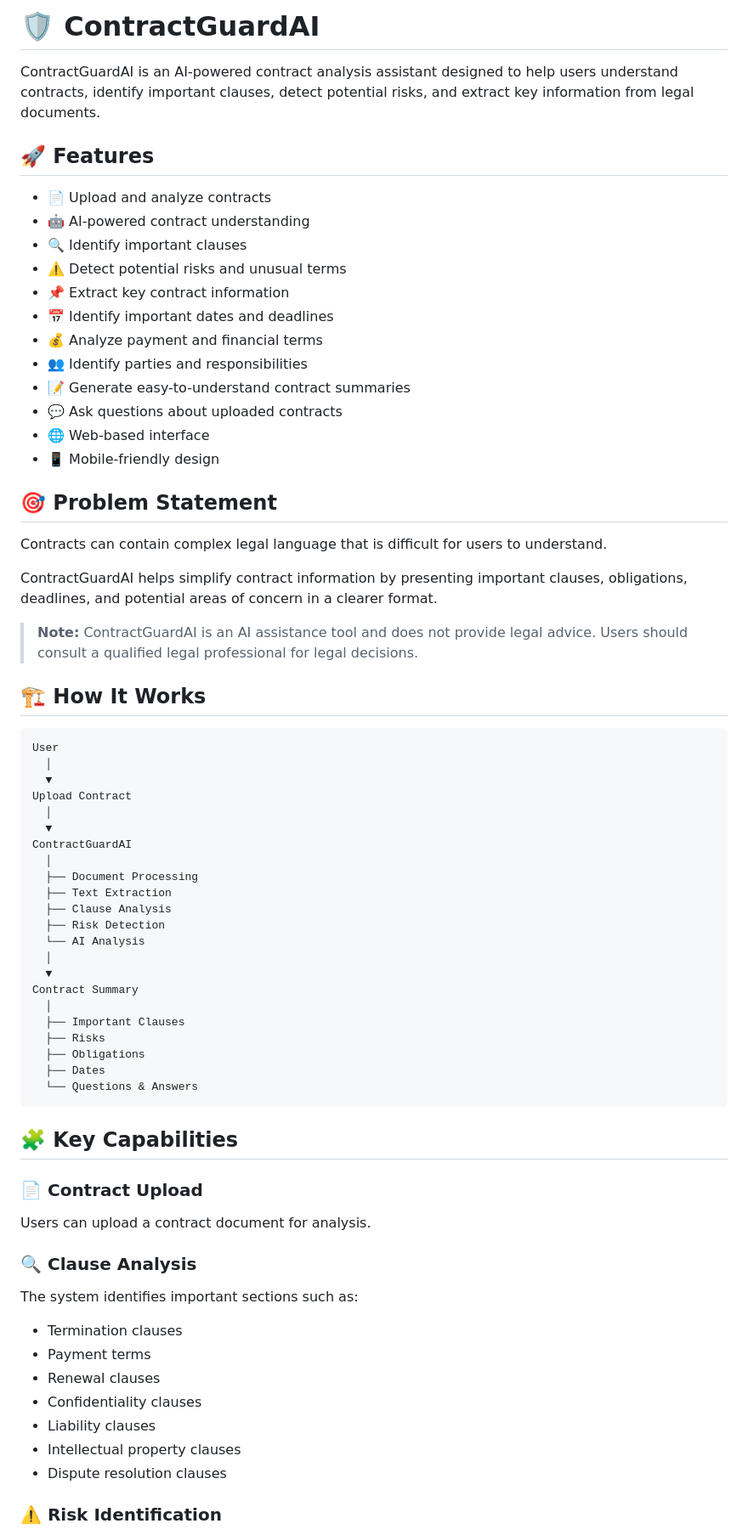
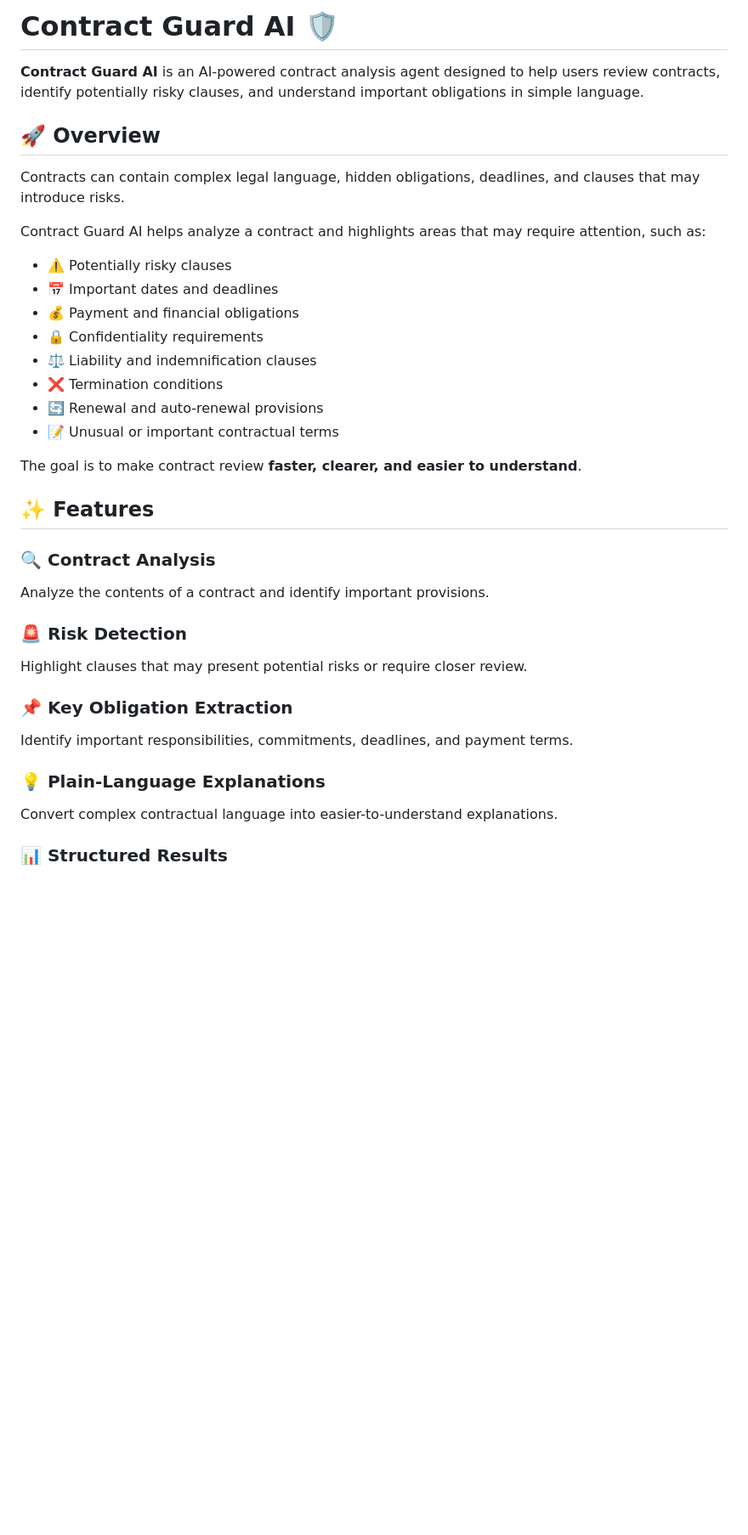
Before and after one commit to jillasathwik87/contractguard-ai, a Markdown page: README.md, the part around one of its changes. Shown at 85% size. GitHub-like rendering; blank space fills up the shorter version.

`````diff
--- a/README.md
+++ b/README.md
@@ -1,74 +1,41 @@
-# 🛡️ ContractGuardAI
+# Contract Guard AI 🛡️
 
-ContractGuardAI is an AI-powered contract analysis assistant designed to help users understand contracts, identify important clauses, detect potential risks, and extract key information from legal documents.
+**Contract Guard AI** is an AI-powered contract analysis agent designed to help users review contracts, identify potentially risky clauses, and understand important obligations in simple language.
 
-## 🚀 Features
+## 🚀 Overview
 
-- 📄 Upload and analyze contracts
-- 🤖 AI-powered contract understanding
-- 🔍 Identify important clauses
-- ⚠️ Detect potential risks and unusual terms
-- 📌 Extract key contract information
-- 📅 Identify important dates and deadlines
-- 💰 Analyze payment and financial terms
-- 👥 Identify parties and responsibilities
-- 📝 Generate easy-to-understand contract summaries
-- 💬 Ask questions about uploaded contracts
-- 🌐 Web-based interface
-- 📱 Mobile-friendly design
+Contracts can contain complex legal language, hidden obligations, deadlines, and clauses that may introduce risks.
 
-## 🎯 Problem Statement
+Contract Guard AI helps analyze a contract and highlights areas that may require attention, such as:
 
-Contracts can contain complex legal language that is difficult for users to understand.
+* ⚠️ Potentially risky clauses
+* 📅 Important dates and deadlines
+* 💰 Payment and financial obligations
+* 🔒 Confidentiality requirements
+* ⚖️ Liability and indemnification clauses
+* ❌ Termination conditions
+* 🔄 Renewal and auto-renewal provisions
+* 📝 Unusual or important contractual terms
 
-ContractGuardAI helps simplify contract information by presenting important clauses, obligations, deadlines, and potential areas of concern in a clearer format.
+The goal is to make contract review **faster, clearer, and easier to understand**.
 
-> **Note:** ContractGuardAI is an AI assistance tool and does not provide legal advice. Users should consult a qualified legal professional for legal decisions.
+## ✨ Features
 
-## 🏗️ How It Works
+### 🔍 Contract Analysis
 
-```text
-User
-  │
-  ▼
-Upload Contract
-  │
-  ▼
-ContractGuardAI
-  │
-  ├── Document Processing
-  ├── Text Extraction
-  ├── Clause Analysis
-  ├── Risk Detection
-  └── AI Analysis
-  │
-  ▼
-Contract Summary
-  │
-  ├── Important Clauses
-  ├── Risks
-  ├── Obligations
-  ├── Dates
-  └── Questions & Answers
-````
+Analyze the contents of a contract and identify important provisions.
 
-## 🧩 Key Capabilities
+### 🚨 Risk Detection
 
-### 📄 Contract Upload
+Highlight clauses that may present potential risks or require closer review.
 
-Users can upload a contract document for analysis.
+### 📌 Key Obligation Extraction
 
-### 🔍 Clause Analysis
+Identify important responsibilities, commitments, deadlines, and payment terms.
 
-The system identifies important sections such as:
+### 💡 Plain-Language Explanations
 
-* Termination clauses
-* Payment terms
-* Renewal clauses
-* Confidentiality clauses
-* Liability clauses
-* Intellectual property clauses
-* Dispute resolution clauses
+Convert complex contractual language into easier-to-understand explanations.
 
-### ⚠️ Risk Identification
+### 📊 Structured Results
 
`````
Also changed, not shown: other parts of README.md (+47 -182 lines).
